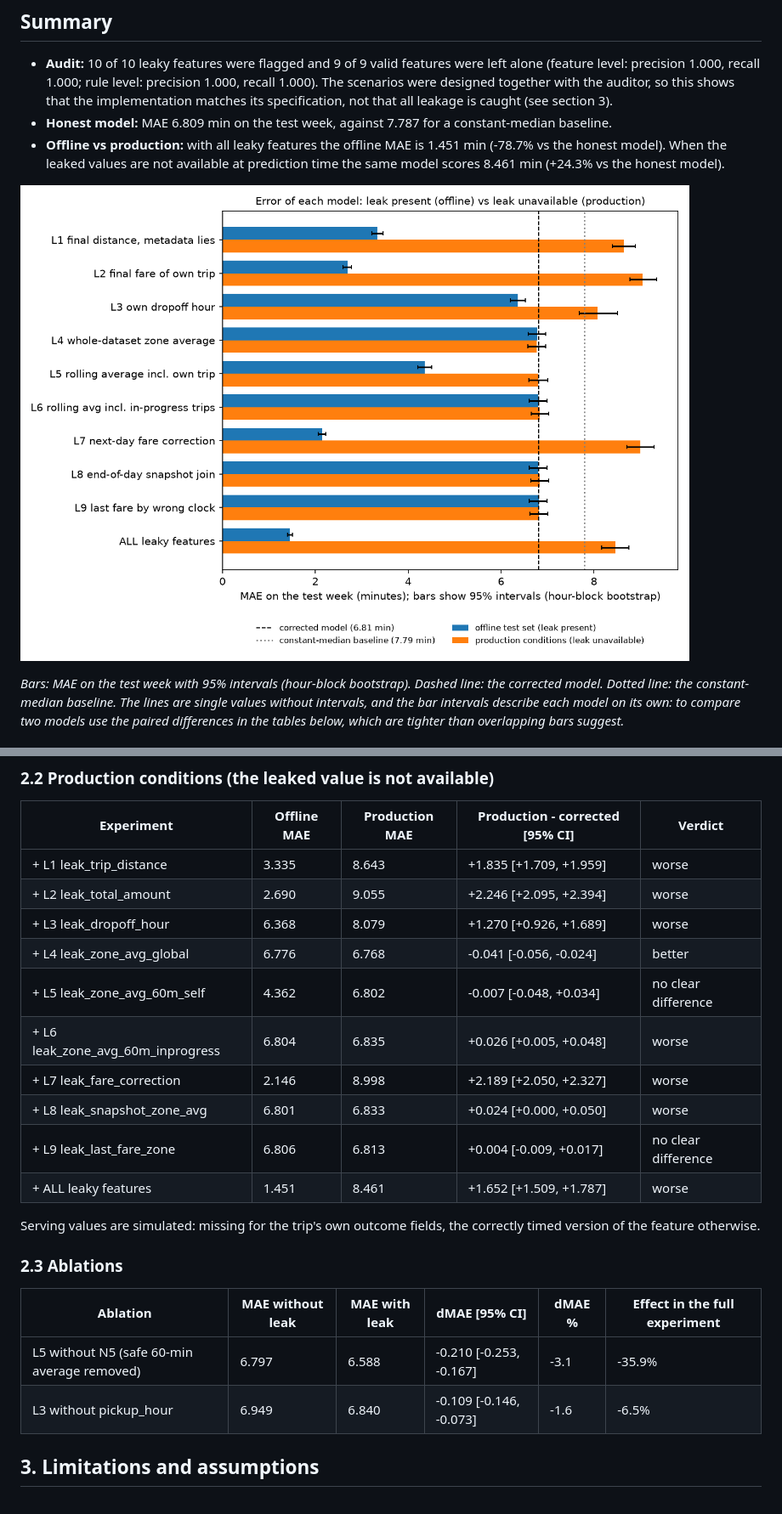
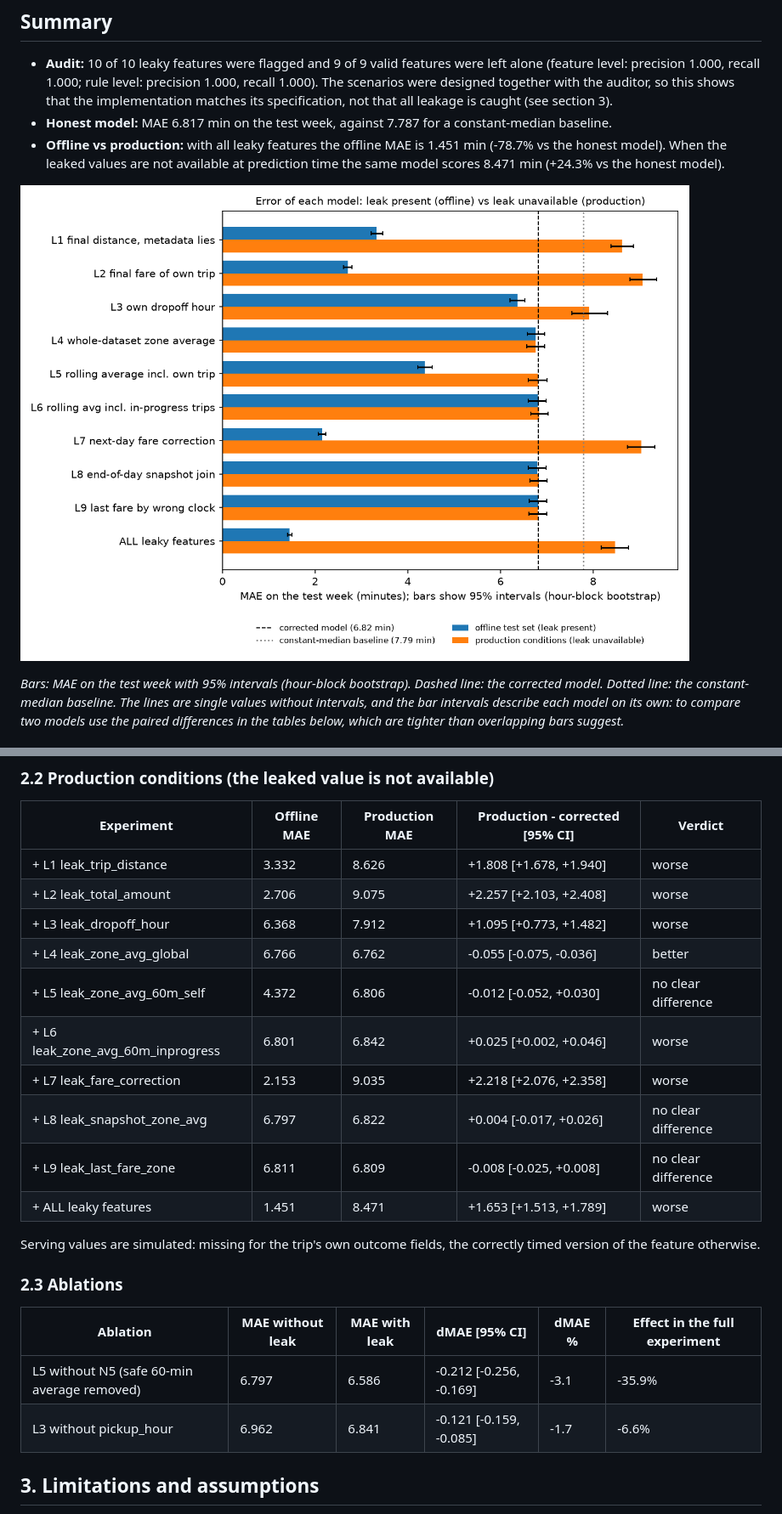
Before and after one commit to 0utc/leakscope, a Markdown page: results/report.md, 2 parts joined by grey strips. Shown at 85% size. Rendered like a GitHub page; pictures changed too: assets/fig_offline_vs_production.png.

```diff
--- a/results/report.md
+++ b/results/report.md
@@ -5,8 +5,8 @@
 ## Summary
 
 - **Audit:** 10 of 10 leaky features were flagged and 9 of 9 valid features were left alone (feature level: precision 1.000, recall 1.000; rule level: precision 1.000, recall 1.000). The scenarios were designed together with the auditor, so this shows that the implementation matches its specification, not that all leakage is caught (see section 3).
-- **Honest model:** MAE 6.809 min on the test week, against 7.787 for a constant-median baseline.
-- **Offline vs production:** with all leaky features the offline MAE is 1.451 min (-78.7% vs the honest model). When the leaked values are not available at prediction time the same model scores 8.461 min (+24.3% vs the honest model).
+- **Honest model:** MAE 6.817 min on the test week, against 7.787 for a constant-median baseline.
+- **Offline vs production:** with all leaky features the offline MAE is 1.451 min (-78.7% vs the honest model). When the leaked values are not available at prediction time the same model scores 8.471 min (+24.3% vs the honest model).
 
 ![fig_offline_vs_production.png](../assets/fig_offline_vs_production.png)
 
@@ -106,16 +106,16 @@ Intervals: 95% percentile, paired hour-block bootstrap (resampling whole hours o
 
 | Experiment | Offline MAE | Production MAE | Production - corrected [95% CI] | Verdict |
 |---|---|---|---|---|
-| + L1 leak_trip_distance | 3.335 | 8.643 | +1.835 [+1.709, +1.959] | worse |
-| + L2 leak_total_amount | 2.690 | 9.055 | +2.246 [+2.095, +2.394] | worse |
-| + L3 leak_dropoff_hour | 6.368 | 8.079 | +1.270 [+0.926, +1.689] | worse |
-| + L4 leak_zone_avg_global | 6.776 | 6.768 | -0.041 [-0.056, -0.024] | better |
-| + L5 leak_zone_avg_60m_self | 4.362 | 6.802 | -0.007 [-0.048, +0.034] | no clear difference |
-| + L6 leak_zone_avg_60m_inprogress | 6.804 | 6.835 | +0.026 [+0.005, +0.048] | worse |
-| + L7 leak_fare_correction | 2.146 | 8.998 | +2.189 [+2.050, +2.327] | worse |
-| + L8 leak_snapshot_zone_avg | 6.801 | 6.833 | +0.024 [+0.000, +0.050] | worse |
-| + L9 leak_last_fare_zone | 6.806 | 6.813 | +0.004 [-0.009, +0.017] | no clear difference |
-| + ALL leaky features | 1.451 | 8.461 | +1.652 [+1.509, +1.787] | worse |
+| + L1 leak_trip_distance | 3.332 | 8.626 | +1.808 [+1.678, +1.940] | worse |
+| + L2 leak_total_amount | 2.706 | 9.075 | +2.257 [+2.103, +2.408] | worse |
+| + L3 leak_dropoff_hour | 6.368 | 7.912 | +1.095 [+0.773, +1.482] | worse |
+| + L4 leak_zone_avg_global | 6.766 | 6.762 | -0.055 [-0.075, -0.036] | better |
+| + L5 leak_zone_avg_60m_self | 4.372 | 6.806 | -0.012 [-0.052, +0.030] | no clear difference |
+| + L6 leak_zone_avg_60m_inprogress | 6.801 | 6.842 | +0.025 [+0.002, +0.046] | worse |
+| + L7 leak_fare_correction | 2.153 | 9.035 | +2.218 [+2.076, +2.358] | worse |
+| + L8 leak_snapshot_zone_avg | 6.797 | 6.822 | +0.004 [-0.017, +0.026] | no clear difference |
+| + L9 leak_last_fare_zone | 6.811 | 6.809 | -0.008 [-0.025, +0.008] | no clear difference |
+| + ALL leaky features | 1.451 | 8.471 | +1.653 [+1.513, +1.789] | worse |
 
 Serving values are simulated: missing for the trip's own outcome fields, the correctly timed version of the feature otherwise.
 
@@ -123,8 +123,8 @@ Serving values are simulated: missing for the trip's own outcome fields, the cor
 
 | Ablation | MAE without leak | MAE with leak | dMAE [95% CI] | dMAE % | Effect in the full experiment |
 |---|---|---|---|---|---|
-| L5 without N5 (safe 60-min average removed) | 6.797 | 6.588 | -0.210 [-0.253, -0.167] | -3.1 | -35.9% |
-| L3 without pickup_hour | 6.949 | 6.840 | -0.109 [-0.146, -0.073] | -1.6 | -6.5% |
+| L5 without N5 (safe 60-min average removed) | 6.797 | 6.586 | -0.212 [-0.256, -0.169] | -3.1 | -35.9% |
+| L3 without pickup_hour | 6.962 | 6.841 | -0.121 [-0.159, -0.085] | -1.7 | -6.6% |
 
 ## 3. Limitations and assumptions
 
```
Also changed, not shown: other parts of results/report.md (+11 -11 lines), assets/fig_flagged_vs_effect.png, 7 other files.
